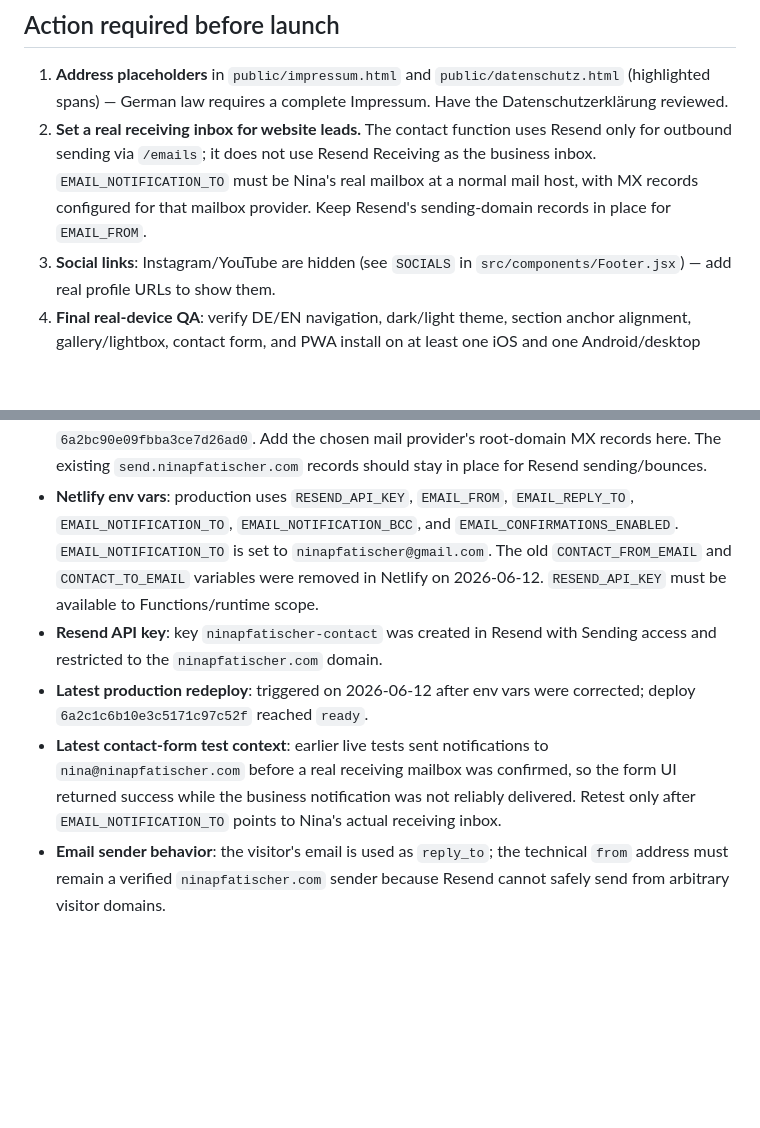
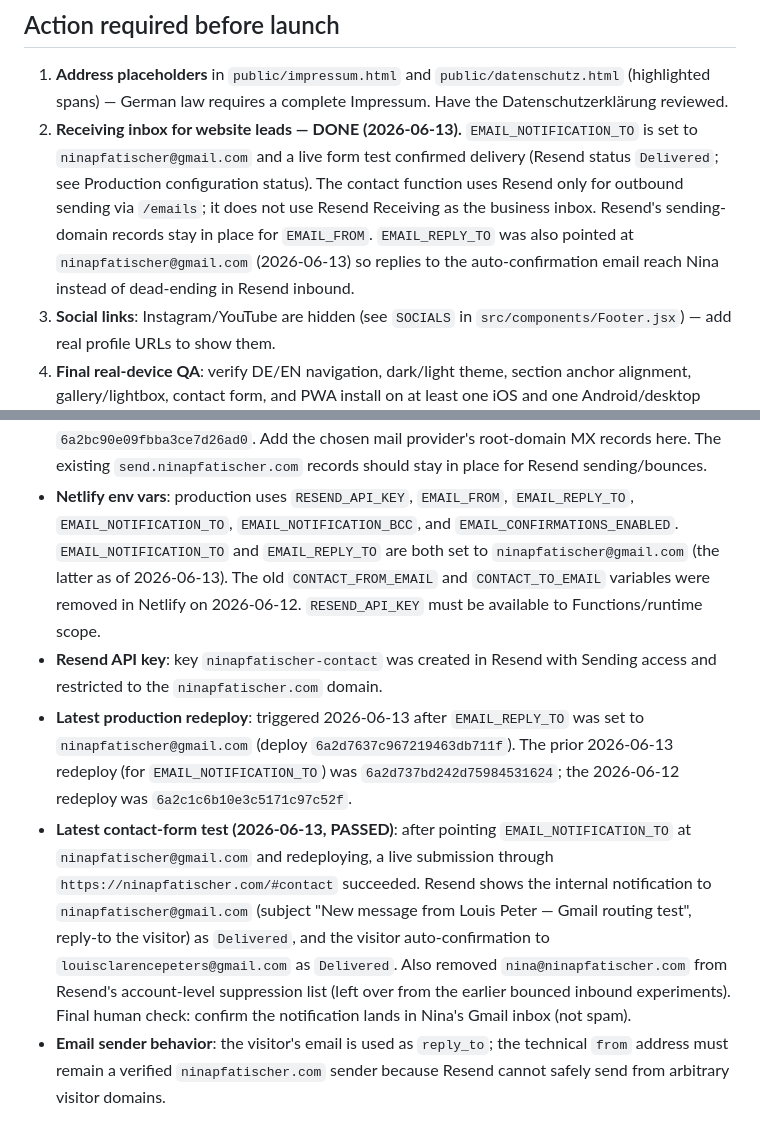
Before and after one commit to louisclarencepeter/ninapfatischer, a Markdown page: HANDOFF.md, 2 parts joined by grey strips. GitHub-like rendering; blank space fills up the shorter version.

Commit message:
Document contact-form delivery fix (route leads to Gmail)
Contact-form mail now reaches a real inbox: EMAIL_NOTIFICATION_TO and
EMAIL_REPLY_TO both point at ninapfatischer@gmail.com, verified by a live
form test (Resend status Delivered, confirmation inboxed). Also removed
nina@ninapfatischer.com from Resend's account-level suppression list.
Records the 2026-06-13 redeploys and the remaining open follow-ups.

Co-Authored-By: Claude Fable 5 <noreply@anthropic.com>

```diff
--- a/HANDOFF.md
+++ b/HANDOFF.md
@@ -68,11 +68,15 @@ function server).
 1. **Address placeholders** in `public/impressum.html` and
    `public/datenschutz.html` (highlighted spans) — German law requires a
    complete Impressum. Have the Datenschutzerklärung reviewed.
-2. **Set a real receiving inbox for website leads.** The contact function uses
-   Resend only for outbound sending via `/emails`; it does not use Resend
-   Receiving as the business inbox. `EMAIL_NOTIFICATION_TO` must be Nina's real
-   mailbox at a normal mail host, with MX records configured for that mailbox
-   provider. Keep Resend's sending-domain records in place for `EMAIL_FROM`.
+2. **Receiving inbox for website leads — DONE (2026-06-13).**
+   `EMAIL_NOTIFICATION_TO` is set to `ninapfatischer@gmail.com` and a live form
+   test confirmed delivery (Resend status `Delivered`; see Production
+   configuration status). The contact function uses Resend only for outbound
+   sending via `/emails`; it does not use Resend Receiving as the business
+   inbox. Resend's sending-domain records stay in place for `EMAIL_FROM`.
+   `EMAIL_REPLY_TO` was also pointed at `ninapfatischer@gmail.com` (2026-06-13)
+   so replies to the auto-confirmation email reach Nina instead of dead-ending
+   in Resend inbound.
 3. **Social links**: Instagram/YouTube are hidden (see `SOCIALS` in
    `src/components/Footer.jsx`) — add real profile URLs to show them.
 4. **Final real-device QA**: verify DE/EN navigation, dark/light theme,
@@ -100,19 +104,28 @@ function server).
   in place for Resend sending/bounces.
 - **Netlify env vars**: production uses `RESEND_API_KEY`, `EMAIL_FROM`,
   `EMAIL_REPLY_TO`, `EMAIL_NOTIFICATION_TO`, `EMAIL_NOTIFICATION_BCC`, and
-  `EMAIL_CONFIRMATIONS_ENABLED`. `EMAIL_NOTIFICATION_TO` is set to
-  `ninapfatischer@gmail.com`. The old `CONTACT_FROM_EMAIL` and
-  `CONTACT_TO_EMAIL` variables were removed in Netlify on 2026-06-12.
-  `RESEND_API_KEY` must be available to Functions/runtime scope.
+  `EMAIL_CONFIRMATIONS_ENABLED`. `EMAIL_NOTIFICATION_TO` and `EMAIL_REPLY_TO`
+  are both set to `ninapfatischer@gmail.com` (the latter as of 2026-06-13).
+  The old `CONTACT_FROM_EMAIL` and `CONTACT_TO_EMAIL` variables were removed in
+  Netlify on 2026-06-12. `RESEND_API_KEY` must be available to
+  Functions/runtime scope.
 - **Resend API key**: key `ninapfatischer-contact` was created in Resend with
   Sending access and restricted to the `ninapfatischer.com` domain.
-- **Latest production redeploy**: triggered on 2026-06-12 after env vars were
-  corrected; deploy `6a2c1c6b10e3c5171c97c52f` reached `ready`.
-- **Latest contact-form test context**: earlier live tests sent notifications
-  to `nina@ninapfatischer.com` before a real receiving mailbox was confirmed,
-  so the form UI returned success while the business notification was not
-  reliably delivered. Retest only after `EMAIL_NOTIFICATION_TO` points to
-  Nina's actual receiving inbox.
+- **Latest production redeploy**: triggered 2026-06-13 after `EMAIL_REPLY_TO`
+  was set to `ninapfatischer@gmail.com` (deploy `6a2d7637c967219463db711f`).
+  The prior 2026-06-13 redeploy (for `EMAIL_NOTIFICATION_TO`) was
+  `6a2d737bd242d75984531624`; the 2026-06-12 redeploy was
+  `6a2c1c6b10e3c5171c97c52f`.
+- **Latest contact-form test (2026-06-13, PASSED)**: after pointing
+  `EMAIL_NOTIFICATION_TO` at `ninapfatischer@gmail.com` and redeploying, a live
+  submission through `https://ninapfatischer.com/#contact` succeeded. Resend
+  shows the internal notification to `ninapfatischer@gmail.com` (subject "New
+  message from Louis Peter — Gmail routing test", reply-to the visitor) as
+  `Delivered`, and the visitor auto-confirmation to
+  `louisclarencepeters@gmail.com` as `Delivered`. Also removed
+  `nina@ninapfatischer.com` from Resend's account-level suppression list
+  (left over from the earlier bounced inbound experiments). Final human check:
+  confirm the notification lands in Nina's Gmail inbox (not spam).
 - **Email sender behavior**: the visitor's email is used as `reply_to`; the
   technical `from` address must remain a verified `ninapfatischer.com` sender
   because Resend cannot safely send from arbitrary visitor domains.
```
Also changed, not shown: other parts of HANDOFF.md (+1 -1 lines).
